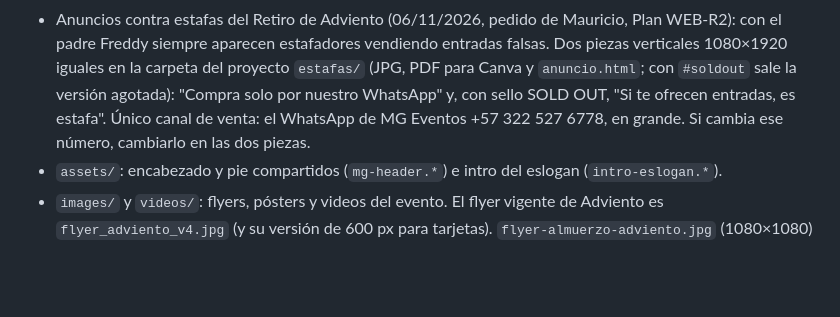
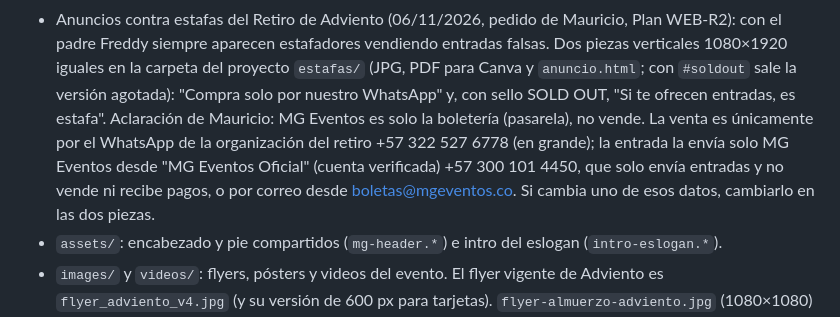
Before and after one commit to maurigar83/mg-eventos, a Markdown page: CLAUDE.md, the part around the change. Drawn GitHub-style; blank space fills up the shorter version.

Commit message:
CLAUDE.md: anuncios contra estafas separan venta y envío de entradas
Mauricio aclaró que MG Eventos es solo la boletería: la venta va por el
WhatsApp de la organización y la entrada la envía MG Eventos desde su número
de envíos (+57 300 101 4450) o por correo.

Co-Authored-By: Claude Opus 5.5 <noreply@anthropic.com>
Claude-Session: https://claude.ai/code/session_01J5C2BFVFCR7eqoaZdtJRiL

```diff
--- a/CLAUDE.md
+++ b/CLAUDE.md
@@ -82,9 +82,14 @@ y lo fusione. Al fusionar a `main`, GitHub Pages publica solo (no hay más pasos
   vendiendo entradas falsas. Dos piezas verticales 1080×1920 iguales en la
   carpeta del proyecto `estafas/` (JPG, PDF para Canva y `anuncio.html`; con
   `#soldout` sale la versión agotada): "Compra solo por nuestro WhatsApp" y,
-  con sello SOLD OUT, "Si te ofrecen entradas, es estafa". Único canal de
-  venta: el WhatsApp de MG Eventos +57 322 527 6778, en grande. Si cambia
-  ese número, cambiarlo en las dos piezas.
+  con sello SOLD OUT, "Si te ofrecen entradas, es estafa". Aclaración de
+  Mauricio: MG Eventos es solo la boletería (pasarela), no vende. La venta
+  es únicamente por el WhatsApp de la organización del retiro
+  +57 322 527 6778 (en grande); la entrada la envía solo MG Eventos desde
+  "MG Eventos Oficial" (cuenta verificada) +57 300 101 4450, que solo envía
+  entradas y no vende ni recibe pagos, o por correo desde
+  boletas@mgeventos.co. Si cambia uno de esos datos, cambiarlo en las dos
+  piezas.
 - `assets/`: encabezado y pie compartidos (`mg-header.*`) e intro del eslogan
   (`intro-eslogan.*`).
 - `images/` y `videos/`: flyers, pósters y videos del evento. El flyer vigente
```
